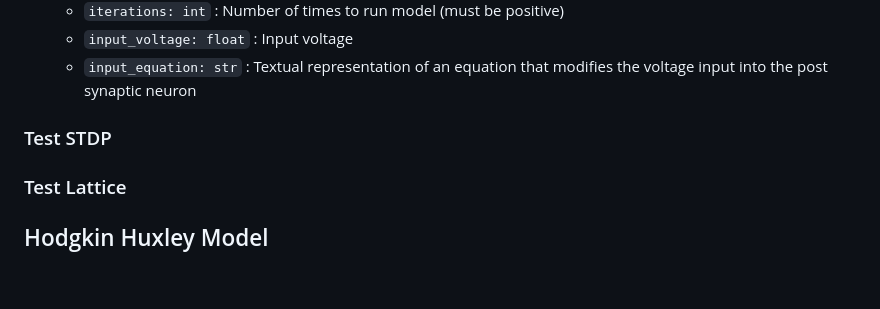
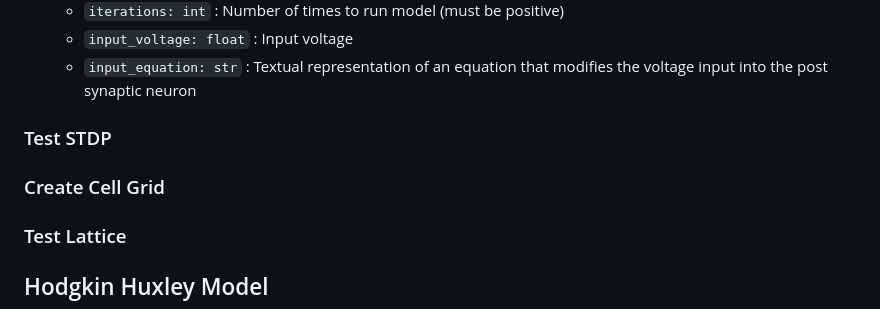
Before and after one commit to NikhilMukraj/spiking-neural-networks, a Markdown page: interface/docs.md, the part around the change. Drawn GitHub-style; blank space fills up the shorter version.

```diff
--- a/interface/docs.md
+++ b/interface/docs.md
@@ -118,6 +118,8 @@
 
 ### Test STDP
 
+### Create Cell Grid
+
 ### Test Lattice
 
 ## Hodgkin Huxley Model
```
